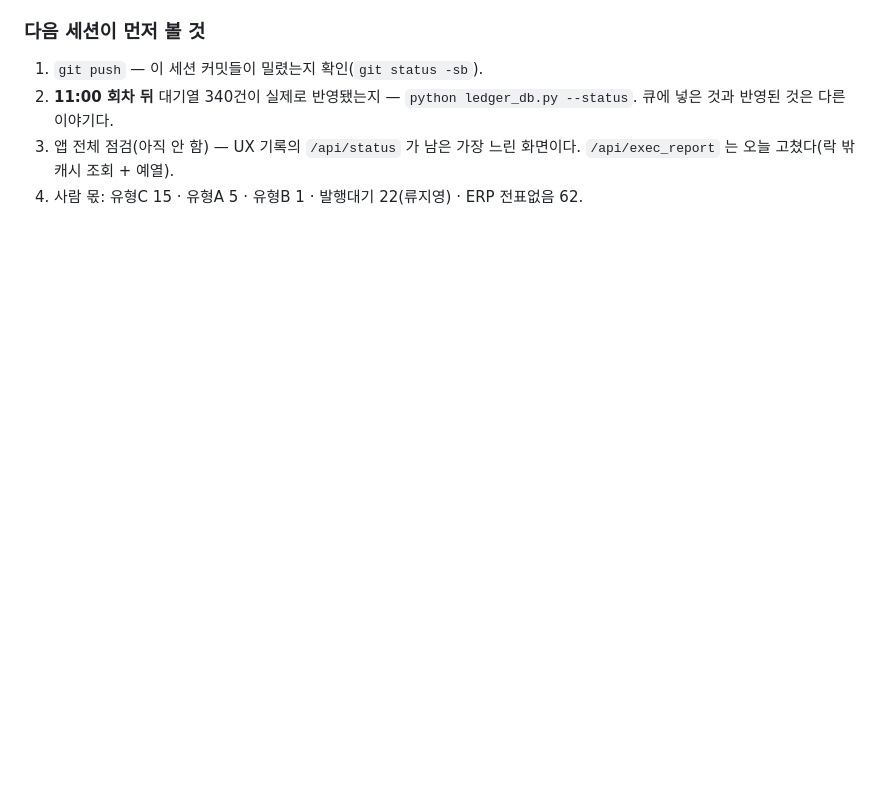
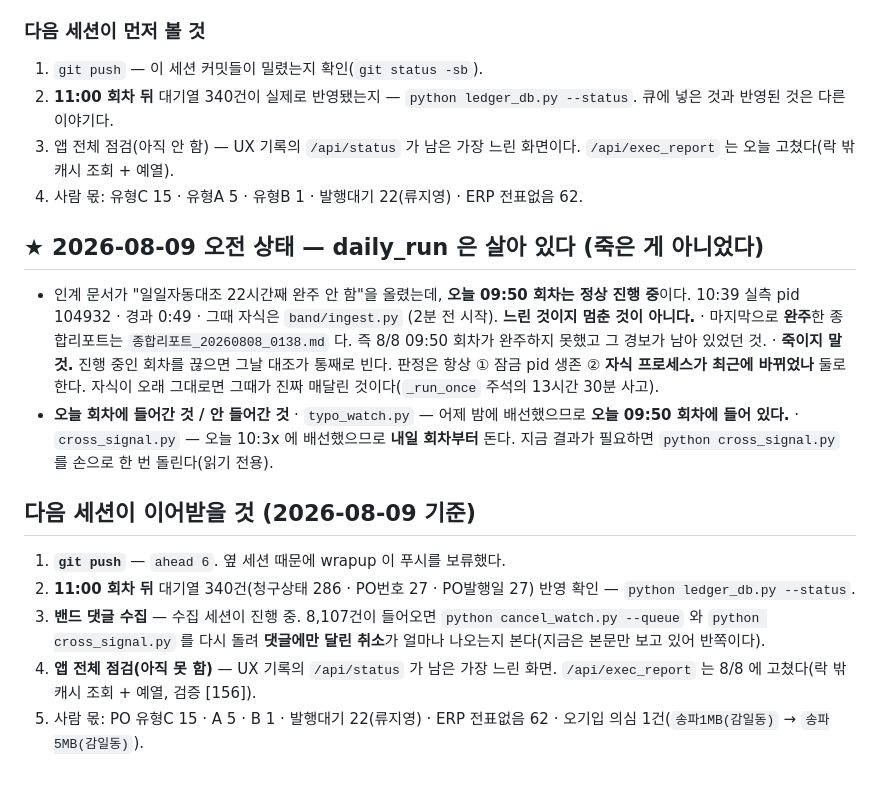
Before and after one commit to Mulder4780/coupang-ecount-reconcile, a Markdown page: reports/다음세션_할일.md, the part around the change. GitHub-like rendering; blank space fills up the shorter version.

Commit message:
세션 자동 마무리(claude) — manual
컨텍스트가 차서 대화가 요약되기 전에 남긴 자동 커밋이다.
내용 확인은 reports/세션인계.md 와 19_AI작업인수인계 시트를 볼 것.

```diff
--- a/reports/다음세션_할일.md
+++ b/reports/다음세션_할일.md
@@ -397,3 +397,30 @@ for s,c in A.AS_TECH_CENTERS.items()]"` — **이 링크는 비밀번호와 같
 3. 앱 전체 점검(아직 안 함) — UX 기록의 `/api/status` 가 남은 가장 느린 화면이다.
    `/api/exec_report` 는 오늘 고쳤다(락 밖 캐시 조회 + 예열).
 4. 사람 몫: 유형C 15 · 유형A 5 · 유형B 1 · 발행대기 22(류지영) · ERP 전표없음 62.
+
+
+## ★ 2026-08-09 오전 상태 — daily_run 은 살아 있다 (죽은 게 아니었다)
+- 인계 문서가 "일일자동대조 22시간째 완주 안 함"을 올렸는데, **오늘 09:50 회차는
+  정상 진행 중**이다. 10:39 실측 pid 104932 · 경과 0:49 · 그때 자식은 `band/ingest.py`
+  (2분 전 시작). **느린 것이지 멈춘 것이 아니다.**
+  · 마지막으로 **완주**한 종합리포트는 `종합리포트_20260808_0138.md` 다.
+    즉 8/8 09:50 회차가 완주하지 못했고 그 경보가 남아 있었던 것.
+  · **죽이지 말 것.** 진행 중인 회차를 끊으면 그날 대조가 통째로 빈다.
+    판정은 항상 ① 잠금 pid 생존 ② **자식 프로세스가 최근에 바뀌었나** 둘로 한다.
+    자식이 오래 그대로면 그때가 진짜 매달린 것이다(`_run_once` 주석의 13시간 30분 사고).
+- **오늘 회차에 들어간 것 / 안 들어간 것**
+  · `typo_watch.py` — 어제 밤에 배선했으므로 **오늘 09:50 회차에 들어 있다.**
+  · `cross_signal.py` — 오늘 10:3x 에 배선했으므로 **내일 회차부터** 돈다.
+    지금 결과가 필요하면 `python cross_signal.py` 를 손으로 한 번 돌린다(읽기 전용).
+
+## 다음 세션이 이어받을 것 (2026-08-09 기준)
+1. **`git push`** — `ahead 6`. 옆 세션 때문에 wrapup 이 푸시를 보류했다.
+2. **11:00 회차 뒤** 대기열 340건(청구상태 286 · PO번호 27 · PO발행일 27) 반영 확인 —
+   `python ledger_db.py --status`.
+3. **밴드 댓글 수집** — 수집 세션이 진행 중. 8,107건이 들어오면
+   `python cancel_watch.py --queue` 와 `python cross_signal.py` 를 다시 돌려
+   **댓글에만 달린 취소**가 얼마나 나오는지 본다(지금은 본문만 보고 있어 반쪽이다).
+4. **앱 전체 점검(아직 못 함)** — UX 기록의 `/api/status` 가 남은 가장 느린 화면.
+   `/api/exec_report` 는 8/8 에 고쳤다(락 밖 캐시 조회 + 예열, 검증 [156]).
+5. 사람 몫: PO 유형C 15 · A 5 · B 1 · 발행대기 22(류지영) · ERP 전표없음 62 ·
+   오기입 의심 1건(`송파1MB(감일동)` → `송파5MB(감일동)`).
```
